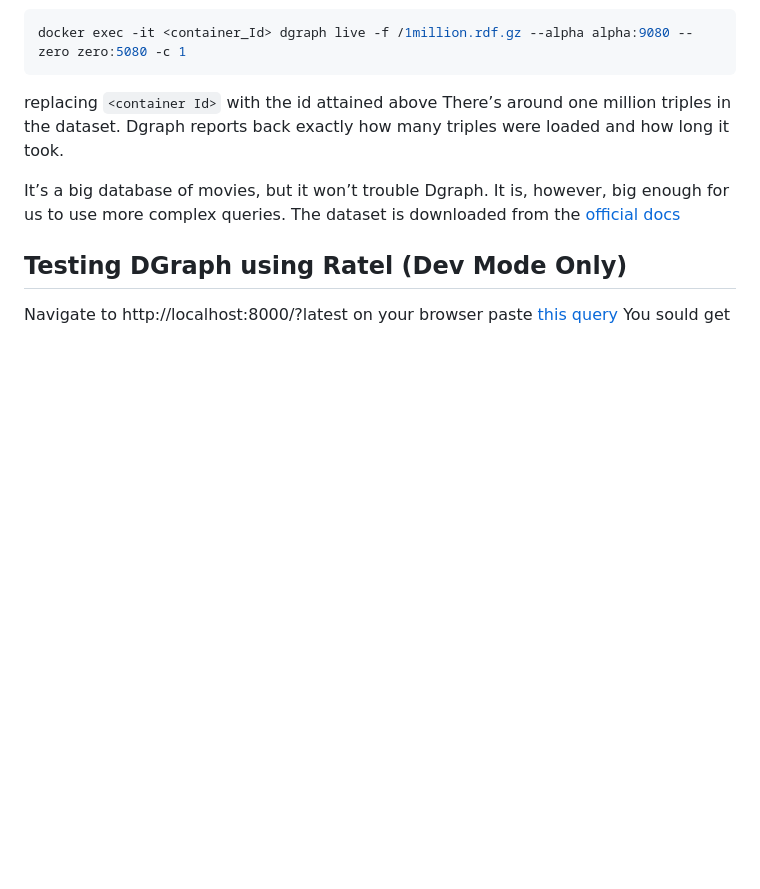
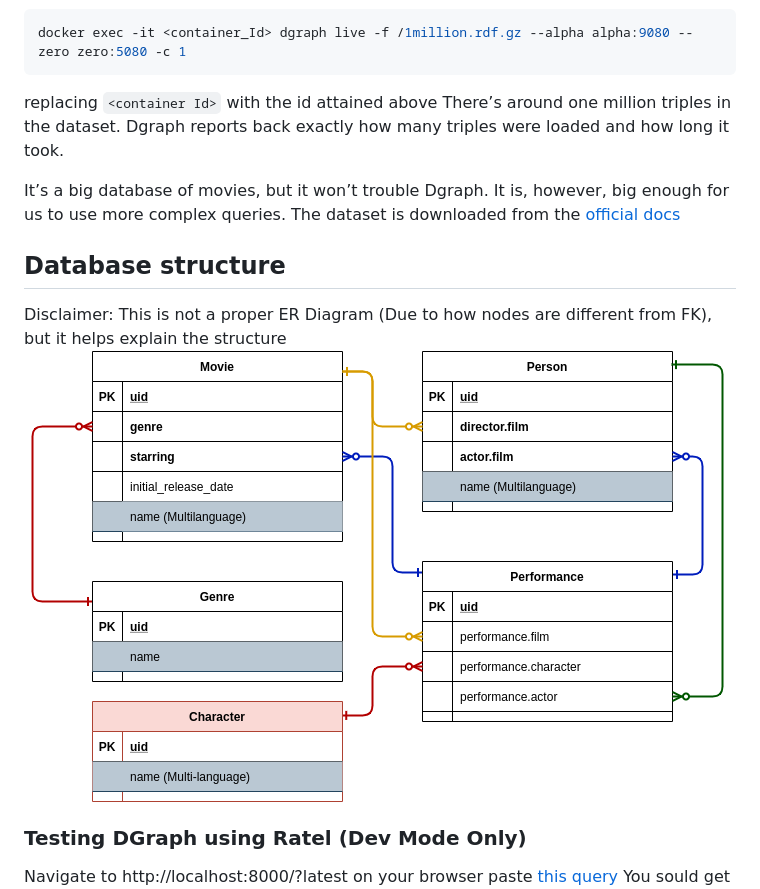
Before and after one commit to kisinga/dgraph-example, a Markdown page: README.md, the part around the change printed below. GitHub-like rendering; pictures changed too: sample/db.png (added); blank space fills up the shorter version.

```diff
--- a/README.md
+++ b/README.md
@@ -124,7 +124,13 @@ It’s a big database of movies, but it won’t trouble Dgraph. It is,
 however, big enough for us to use more complex queries.
 The dataset is downloaded from the [official docs](https://github.com/dgraph-io/tutorial/blob/master/resources/1million.rdf.gz)
 
-## Testing DGraph using Ratel (Dev Mode Only)
+## Database structure
+
+Disclaimer: This is not a proper ER Diagram (Due to how nodes are different from FK), but it helps explain
+the structure
+![DB](/sample/db.png)
+
+### Testing DGraph using Ratel (Dev Mode Only)
 
 Navigate to http://localhost:8000/?latest on your browser
 paste [this query](/sample/query.graphql)
```
Also changed, not shown: other parts of README.md (+1 -1 lines).
